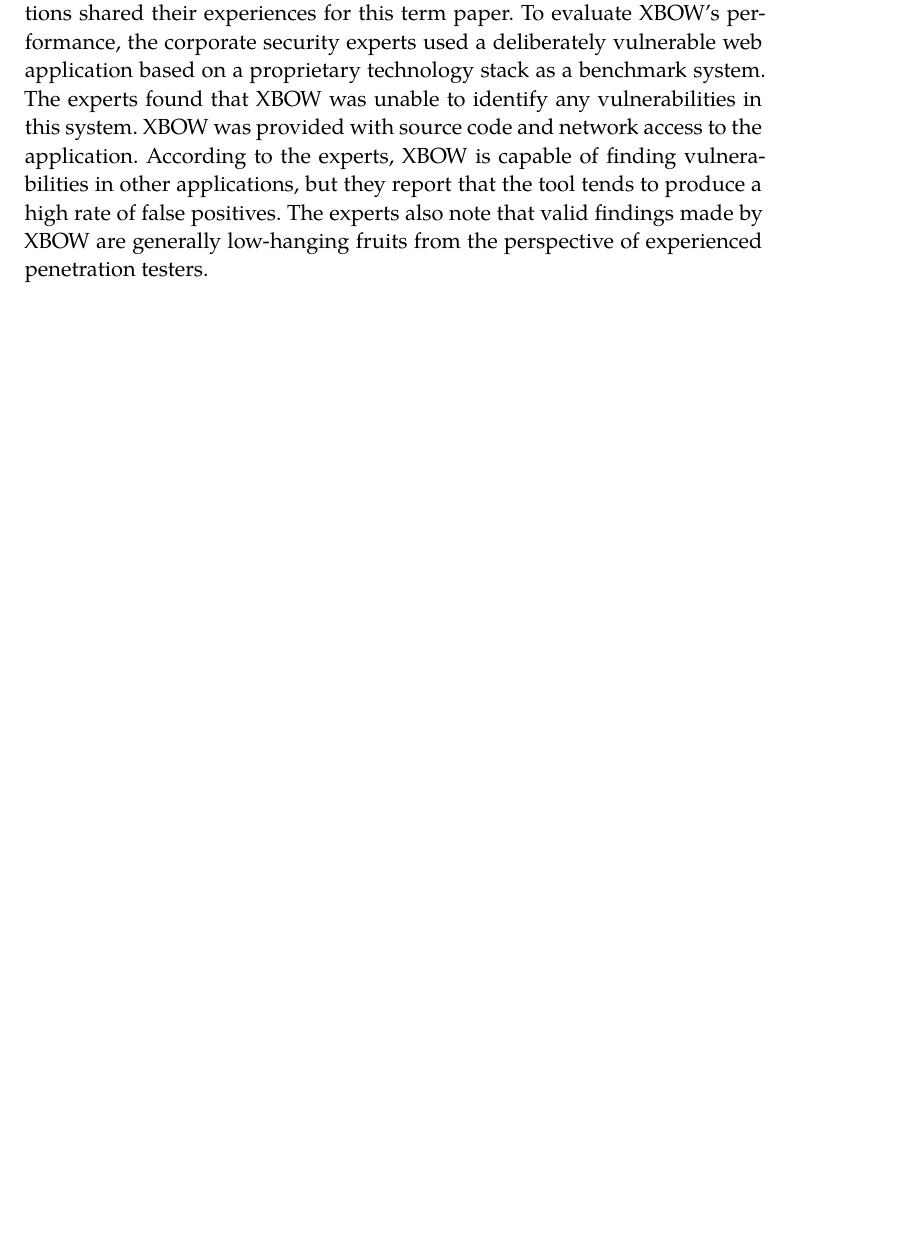
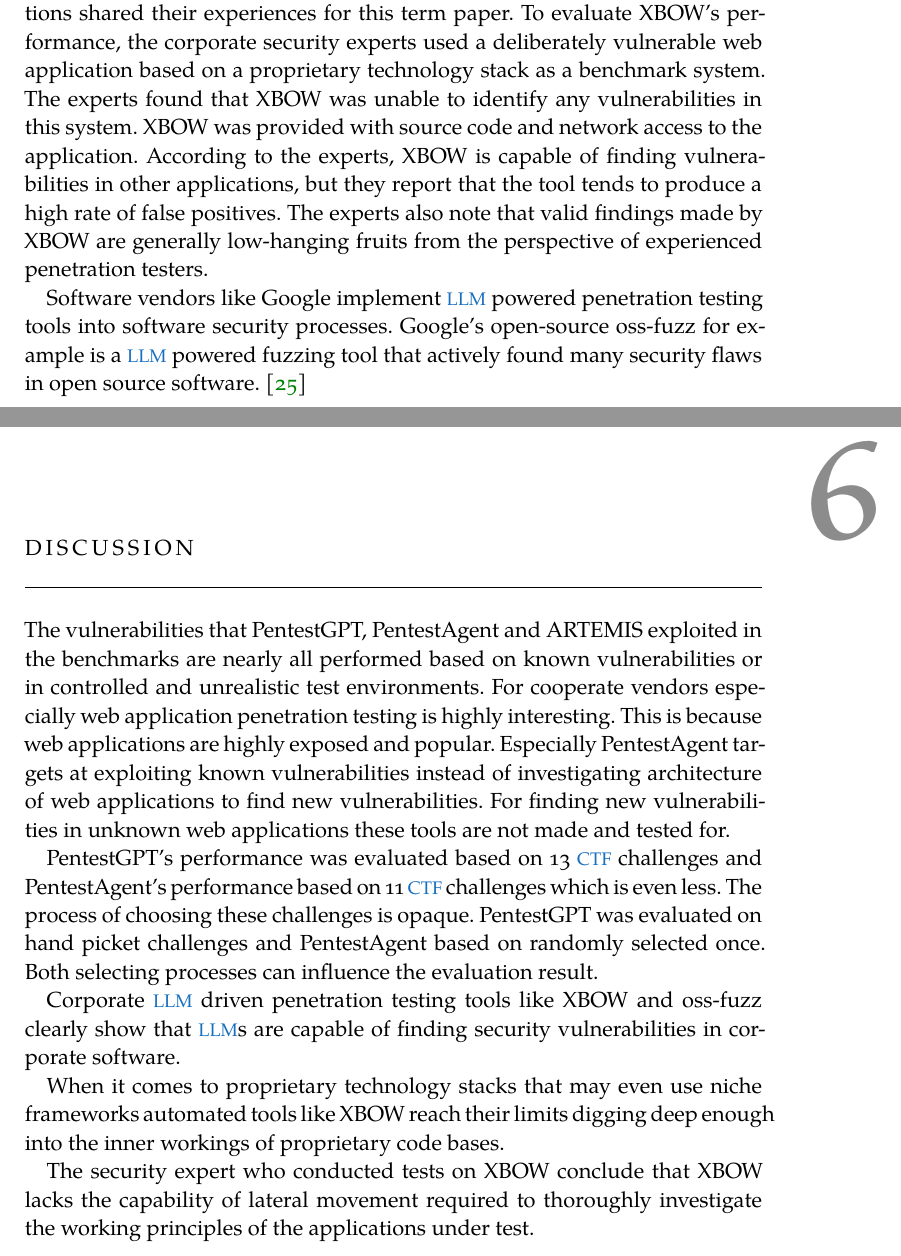
Before and after one commit to hprien/hausarbeit_1, a LaTeX thesis (thesis.tex, which reads chapters/examples/chapter05.tex, chapters/examples/chapter06.tex): part of page 15 of 21 before the commit and two parts of pages 15 and 16 of 22 after it, the two joined at a grey line, cut so that both start at the same text, the shorter picture padded with empty space. Compiled offline with XeLaTeX; a missing font is replaced by an installed copy or a similar font.

Commit message:
introduces discussion

```diff
--- a/chapters/examples/chapter05.tex
+++ b/chapters/examples/chapter05.tex
@@ -24,6 +24,7 @@
 
 Corporate security experts who used XBOW on proprietary web applications shared their experiences for this term paper. To evaluate XBOW's performance, the corporate security experts used a deliberately vulnerable web application based on a proprietary technology stack as a benchmark system. The experts found that XBOW was unable to identify any vulnerabilities in this system. XBOW was provided with source code and network access to the application. According to the experts, XBOW is capable of finding vulnerabilities in other applications, but they report that the tool tends to produce a high rate of false positives. The experts also note that valid findings made by XBOW are generally low-hanging fruits from the perspective of experienced penetration testers.
 
+Software vendors like Google implement \ac{LLM} powered penetration testing tools into software security processes. Google's open-source oss-fuzz for example is a \ac{LLM} powered fuzzing tool that actively found many security flaws in open source software. \cite{Happe_2025}
 
 % end of curl bug bounty
 % c vulnerabilities hard to find
--- a/chapters/examples/chapter06.tex
+++ b/chapters/examples/chapter06.tex
@@ -1,3 +1,4 @@
-\chapter{Conclusion and Outlook}
+\chapter{Discussion}
 \label{ch:chapter06}
 
+The vulnerabilities that PentestGPT, PentestAgent and ARTEMIS exploited in the benchmarks are nearly all performed based on known vulnerabilities or in controlled and unrealistic test environments. For cooperate vendors especially web application penetration testing is highly interesting. This is because web applications are highly exposed and popular. Especially PentestAgent targets at exploiting known vulnerabilities instead of investigating architecture of web applications to find new vulnerabilities. For finding new vulnerabilities in unknown web applications these tools are not made and tested for.
@@ -7,6 +5,8 @@
 
-With the rise of \ac{LLM}s into the public more and more research was conducted on leveraging \ac{LLM}s for automated Penetration Testing. Research revealed that already the inherit knowledge of a \ac{LLM} is capable of performing Penetration Tests. Penetration Testing with these is as simple as asking a publicly available \ac{LLM} like Mistral, Kimi-k or GPT to assist. The user then has to execute what the \ac{LLM} suggests to do. For example executing a \ac{CLI} command or opening a browser window.
+PentestGPT's performance was evaluated based on 13 \ac{CTF} challenges and PentestAgent's performance based on 11 \ac{CTF} challenges which is even less. The process of choosing these challenges is opaque. PentestGPT was evaluated on hand picket challenges and PentestAgent based on randomly selected once. Both selecting processes can influence the evaluation result.
 
-By providing the \ac{LLM} with tool usage capabilities this process can be automated further. Also the inherit knowledge of the \ac{LLM} can be extended with external sources like Vulnerability Databases. With this it is possible to build fully automated Penetration Testing agents that actually find vulnerabilities.
+Corporate \ac{LLM} driven penetration testing tools like XBOW and oss-fuzz clearly show that \ac{LLM}s are capable of finding security vulnerabilities in corporate software.
 
+When it comes to proprietary technology stacks that may even use niche frameworks automated tools like XBOW reach their limits digging deep enough into the inner workings of proprietary code bases.
 
+The security expert who conducted tests on XBOW conclude that XBOW lacks the capability of lateral movement required to thoroughly investigate the working principles of the applications under test.
```
Also changed, not shown: chapters/examples/chapter07.tex (added, +29 -0 lines), thesis.tex (+1 -0 lines), chapters/examples/chapter06.tex (22 more changed lines).
